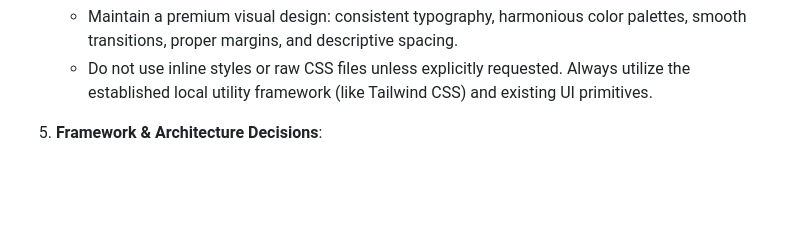
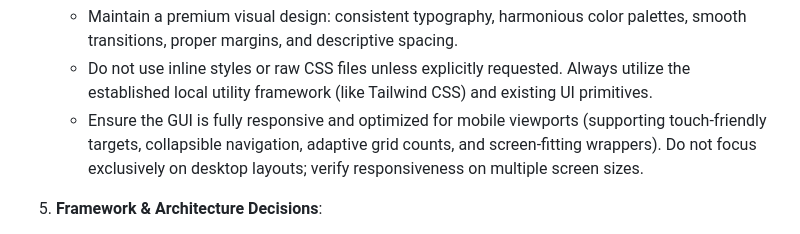
Before and after one commit to castertr0y357/Vibarr, a Markdown page: AGENTS.md, the part around the change. GitHub-like rendering; blank space fills up the shorter version.

Commit message:
docs(standards): mandate mobile viewport responsiveness in GUI

```diff
--- a/AGENTS.md
+++ b/AGENTS.md
@@ -44,6 +44,7 @@ All generated code must be clean, maintainable, and production-ready.
 4. **Aesthetics & UI Standards**:
    - Maintain a premium visual design: consistent typography, harmonious color palettes, smooth transitions, proper margins, and descriptive spacing.
    - Do not use inline styles or raw CSS files unless explicitly requested. Always utilize the established local utility framework (like Tailwind CSS) and existing UI primitives.
+   - Ensure the GUI is fully responsive and optimized for mobile viewports (supporting touch-friendly targets, collapsible navigation, adaptive grid counts, and screen-fitting wrappers). Do not focus exclusively on desktop layouts; verify responsiveness on multiple screen sizes.
 
 5. **Framework & Architecture Decisions**:
    - When introducing new frameworks, major dependencies, or architectural shifts, present 2-3 viable options detailing the pros, cons, and trade-offs of each, and wait for user approval before executing.
```
